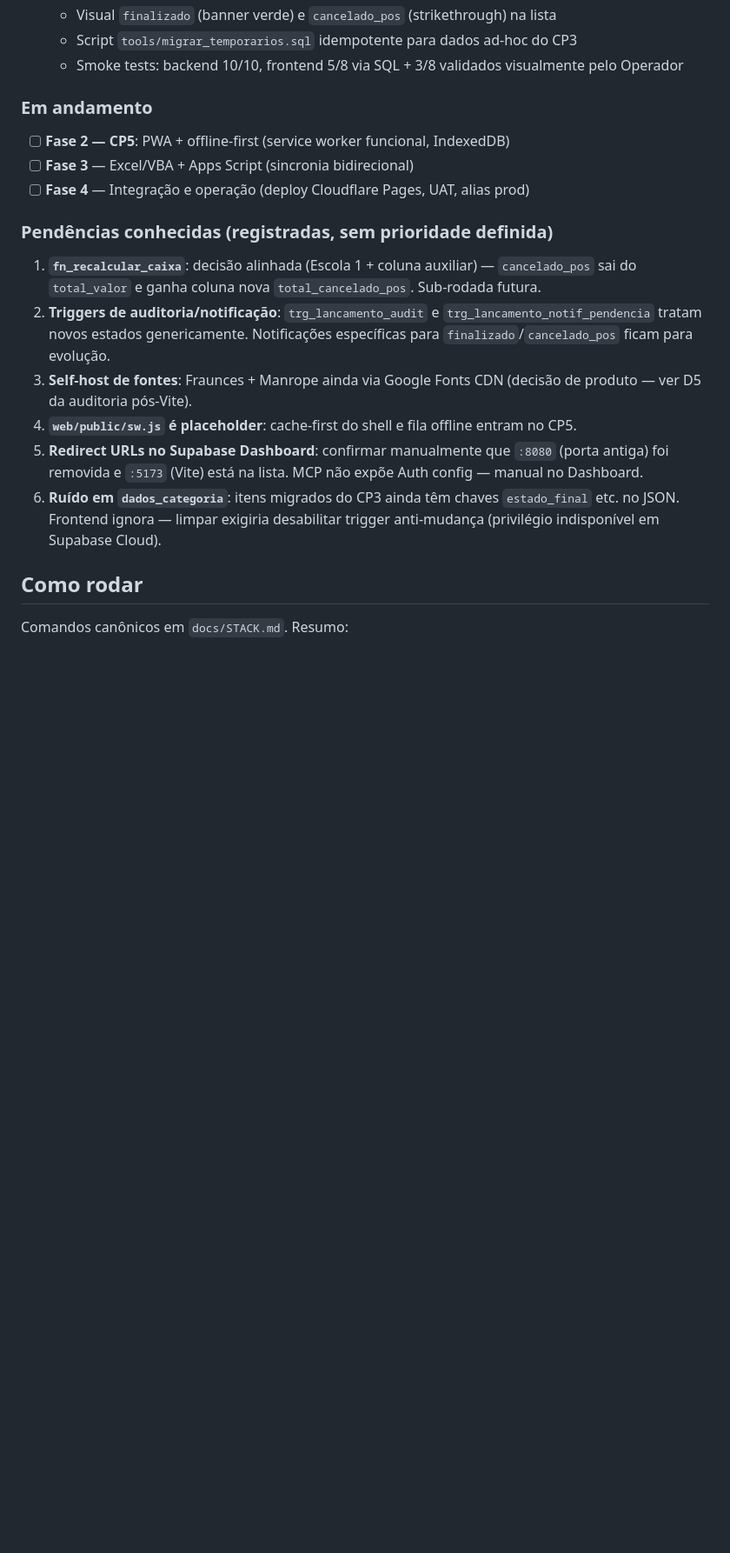
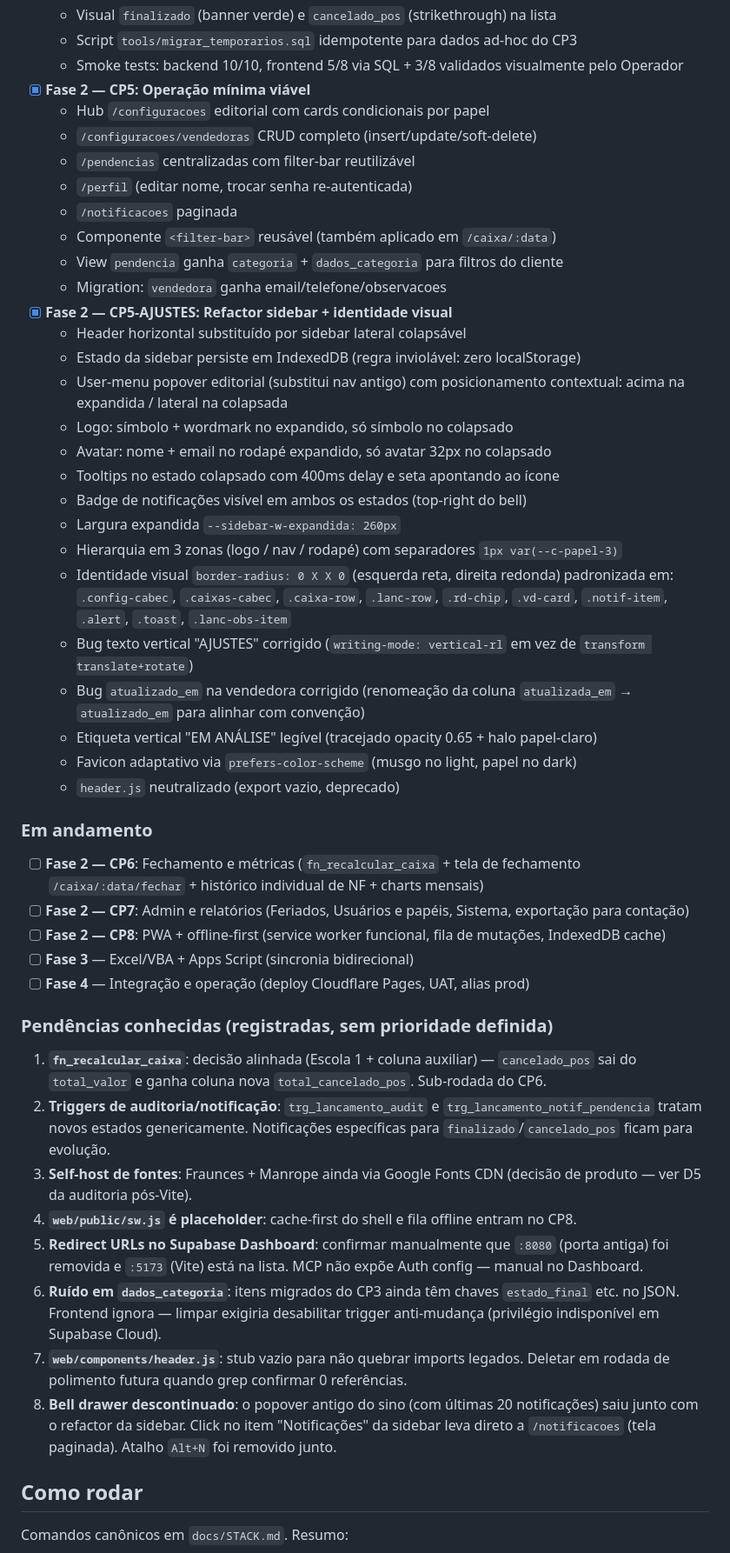
Before and after one commit to plexalabs/controle-caixa, a Markdown page: docs/PROGRESSO.md, the part around one of its changes. Shown at 87% size. Rendered like a GitHub page; blank space fills up the shorter version.

Commit message:
[docs] PROGRESSO: snapshot pos-CP5

```diff
--- a/docs/PROGRESSO.md
+++ b/docs/PROGRESSO.md
@@ -47,21 +47,52 @@
   - Visual `finalizado` (banner verde) e `cancelado_pos` (strikethrough) na lista
   - Script `tools/migrar_temporarios.sql` idempotente para dados ad-hoc do CP3
   - Smoke tests: backend 10/10, frontend 5/8 via SQL + 3/8 validados visualmente pelo Operador
+- [x] **Fase 2 — CP5: Operação mínima viável**
+  - Hub `/configuracoes` editorial com cards condicionais por papel
+  - `/configuracoes/vendedoras` CRUD completo (insert/update/soft-delete)
+  - `/pendencias` centralizadas com filter-bar reutilizável
+  - `/perfil` (editar nome, trocar senha re-autenticada)
+  - `/notificacoes` paginada
+  - Componente `<filter-bar>` reusável (também aplicado em `/caixa/:data`)
+  - View `pendencia` ganha `categoria` + `dados_categoria` para filtros do cliente
+  - Migration: `vendedora` ganha email/telefone/observacoes
+- [x] **Fase 2 — CP5-AJUSTES: Refactor sidebar + identidade visual**
+  - Header horizontal substituído por sidebar lateral colapsável
+  - Estado da sidebar persiste em IndexedDB (regra inviolável: zero localStorage)
+  - User-menu popover editorial (substitui nav antigo) com posicionamento contextual: acima na expandida / lateral na colapsada
+  - Logo: símbolo + wordmark no expandido, só símbolo no colapsado
+  - Avatar: nome + email no rodapé expandido, só avatar 32px no colapsado
+  - Tooltips no estado colapsado com 400ms delay e seta apontando ao ícone
+  - Badge de notificações visível em ambos os estados (top-right do bell)
+  - Largura expandida `--sidebar-w-expandida: 260px`
+  - Hierarquia em 3 zonas (logo / nav / rodapé) com separadores `1px var(--c-papel-3)`
+  - Identidade visual `border-radius: 0 X X 0` (esquerda reta, direita redonda) padronizada em:
+    `.config-cabec`, `.caixas-cabec`, `.caixa-row`, `.lanc-row`, `.rd-chip`,
+    `.vd-card`, `.notif-item`, `.alert`, `.toast`, `.lanc-obs-item`
+  - Bug texto vertical "AJUSTES" corrigido (`writing-mode: vertical-rl` em vez de `transform translate+rotate`)
+  - Bug `atualizado_em` na vendedora corrigido (renomeação da coluna `atualizada_em` → `atualizado_em` para alinhar com convenção)
+  - Etiqueta vertical "EM ANÁLISE" legível (tracejado opacity 0.65 + halo papel-claro)
+  - Favicon adaptativo via `prefers-color-scheme` (musgo no light, papel no dark)
+  - `header.js` neutralizado (export vazio, deprecado)
 
 ### Em andamento
 
-- [ ] **Fase 2 — CP5**: PWA + offline-first (service worker funcional, IndexedDB)
+- [ ] **Fase 2 — CP6**: Fechamento e métricas (`fn_recalcular_caixa` + tela de fechamento `/caixa/:data/fechar` + histórico individual de NF + charts mensais)
+- [ ] **Fase 2 — CP7**: Admin e relatórios (Feriados, Usuários e papéis, Sistema, exportação para contação)
+- [ ] **Fase 2 — CP8**: PWA + offline-first (service worker funcional, fila de mutações, IndexedDB cache)
 - [ ] **Fase 3** — Excel/VBA + Apps Script (sincronia bidirecional)
 - [ ] **Fase 4** — Integração e operação (deploy Cloudflare Pages, UAT, alias prod)
 
 ### Pendências conhecidas (registradas, sem prioridade definida)
 
-1. **`fn_recalcular_caixa`**: decisão alinhada (Escola 1 + coluna auxiliar) — `cancelado_pos` sai do `total_valor` e ganha coluna nova `total_cancelado_pos`. Sub-rodada futura.
+1. **`fn_recalcular_caixa`**: decisão alinhada (Escola 1 + coluna auxiliar) — `cancelado_pos` sai do `total_valor` e ganha coluna nova `total_cancelado_pos`. Sub-rodada do CP6.
 2. **Triggers de auditoria/notificação**: `trg_lancamento_audit` e `trg_lancamento_notif_pendencia` tratam novos estados genericamente. Notificações específicas para `finalizado`/`cancelado_pos` ficam para evolução.
 3. **Self-host de fontes**: Fraunces + Manrope ainda via Google Fonts CDN (decisão de produto — ver D5 da auditoria pós-Vite).
-4. **`web/public/sw.js` é placeholder**: cache-first do shell e fila offline entram no CP5.
+4. **`web/public/sw.js` é placeholder**: cache-first do shell e fila offline entram no CP8.
 5. **Redirect URLs no Supabase Dashboard**: confirmar manualmente que `:8080` (porta antiga) foi removida e `:5173` (Vite) está na lista. MCP não expõe Auth config — manual no Dashboard.
 6. **Ruído em `dados_categoria`**: itens migrados do CP3 ainda têm chaves `estado_final` etc. no JSON. Frontend ignora — limpar exigiria desabilitar trigger anti-mudança (privilégio indisponível em Supabase Cloud).
+7. **`web/components/header.js`**: stub vazio para não quebrar imports legados. Deletar em rodada de polimento futura quando grep confirmar 0 referências.
+8. **Bell drawer descontinuado**: o popover antigo do sino (com últimas 20 notificações) saiu junto com o refactor da sidebar. Click no item "Notificações" da sidebar leva direto a `/notificacoes` (tela paginada). Atalho `Alt+N` foi removido junto.
 
 ## Como rodar
 
```
Also changed, not shown: other parts of docs/PROGRESSO.md (+7 -4 lines).
